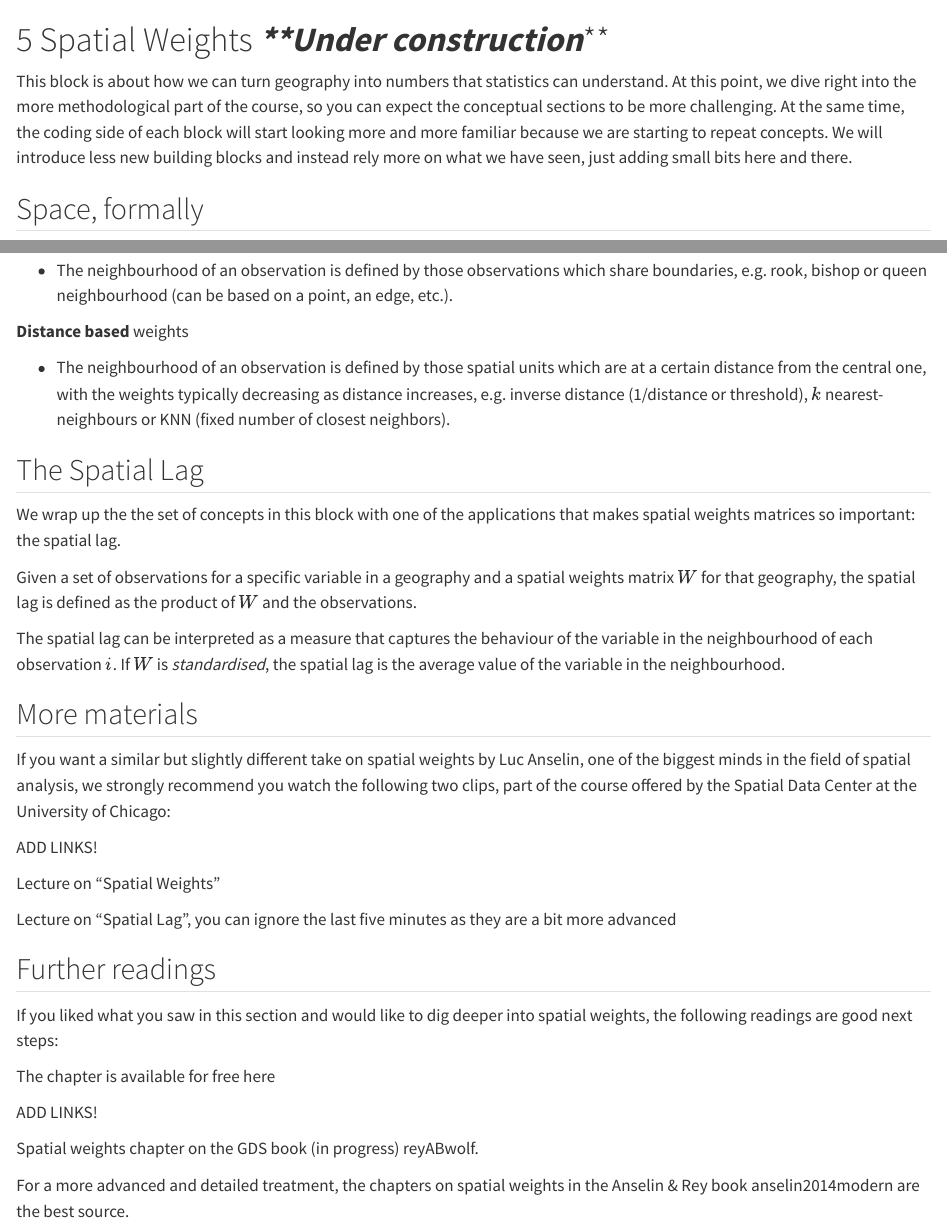
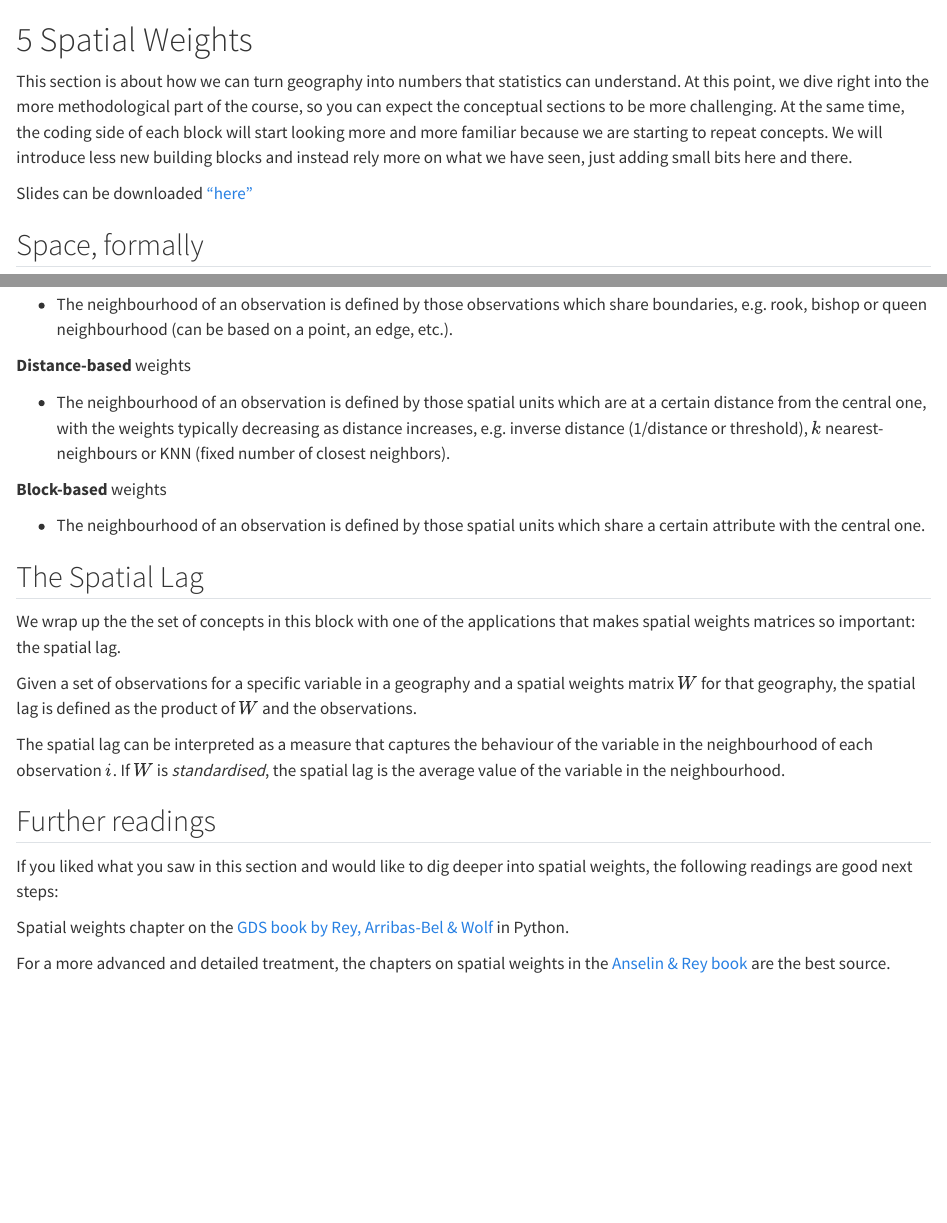
Before and after one commit to pietrostefani/gds, a Quarto document (spatialw.qmd): the page in a window 1100 px wide, from its top, and a second part further down, joined at a grey line. Rendered offline with R 4.5, knitr and Pandoc in place of Quarto, with nearby package versions.

Commit message:
lecture-slides-spatial-weights

```diff
--- a/spatialw.qmd
+++ b/spatialw.qmd
@@ -1,6 +1,8 @@
-# 5 Spatial Weights ***\*\*Under construction***\*\* {#sec-spatial-w .unnumbered}
+# 5 Spatial Weights {#sec-spatial-w .unnumbered}
 
-This block is about how we can turn geography into numbers that statistics can understand. At this point, we dive right into the more methodological part of the course, so you can expect the conceptual sections to be more challenging. At the same time, the coding side of each block will start looking more and more familiar because we are starting to repeat concepts. We will introduce less new building blocks and instead rely more on what we have seen, just adding small bits here and there.
+This section is about how we can turn geography into numbers that statistics can understand. At this point, we dive right into the more methodological part of the course, so you can expect the conceptual sections to be more challenging. At the same time, the coding side of each block will start looking more and more familiar because we are starting to repeat concepts. We will introduce less new building blocks and instead rely more on what we have seen, just adding small bits here and there.
+
+Slides can be downloaded ["here"](/html/Week_spatial-weights_slides.pdf)
 
 ## Space, formally
 
@@ -30,9 +32,13 @@ There are specific types of spatial weights that we can define for our particula
 
 -   The neighbourhood of an observation is defined by those observations which share boundaries, e.g. rook, bishop or queen neighbourhood (can be based on a point, an edge, etc.).
 
-**Distance based** weights
+**Distance-based** weights
 
 -   The neighbourhood of an observation is defined by those spatial units which are at a certain distance from the central one, with the weights typically decreasing as distance increases, e.g. inverse distance (1/distance or threshold), $k$ nearest-neighbours or KNN (fixed number of closest neighbors).
+
+**Block-based** weights
+
+-   The neighbourhood of an observation is defined by those spatial units which share a certain attribute with the central one.
 
 ## The Spatial Lag
 
@@ -42,24 +48,10 @@ Given a set of observations for a specific variable in a geography and a spatial
 
 The spatial lag can be interpreted as a measure that captures the behaviour of the variable in the neighbourhood of each observation $i$. If $W$ is *standardised*, the spatial lag is the average value of the variable in the neighbourhood.
 
-## More materials
-
-If you want a similar but slightly different take on spatial weights by Luc Anselin, one of the biggest minds in the field of spatial analysis, we strongly recommend you watch the following two clips, part of the course offered by the Spatial Data Center at the University of Chicago:
-
-ADD LINKS!
-
-Lecture on "Spatial Weights"
-
-Lecture on "Spatial Lag", you can ignore the last five minutes as they are a bit more advanced
-
 ## Further readings
 
 If you liked what you saw in this section and would like to dig deeper into spatial weights, the following readings are good next steps:
 
-The chapter is available for free here
+Spatial weights chapter on the [GDS book by Rey, Arribas-Bel & Wolf](https://geographicdata.science/book/notebooks/04_spatial_weights.html) in Python.
 
-ADD LINKS!
-
-Spatial weights chapter on the GDS book (in progress) reyABwolf.
-
-For a more advanced and detailed treatment, the chapters on spatial weights in the Anselin & Rey book anselin2014modern are the best source.
+For a more advanced and detailed treatment, the chapters on spatial weights in the [Anselin & Rey book](https://www.amazon.co.uk/Modern-Spatial-Econometrics-Practice-GeoDaSpace/dp/0986342106) are the best source.
```
Also changed, not shown: spatialw_code.qmd (+1 -1 lines), docs/search.json, html/Week_spatial-weights_slides.pdf (added), 7 other files.
